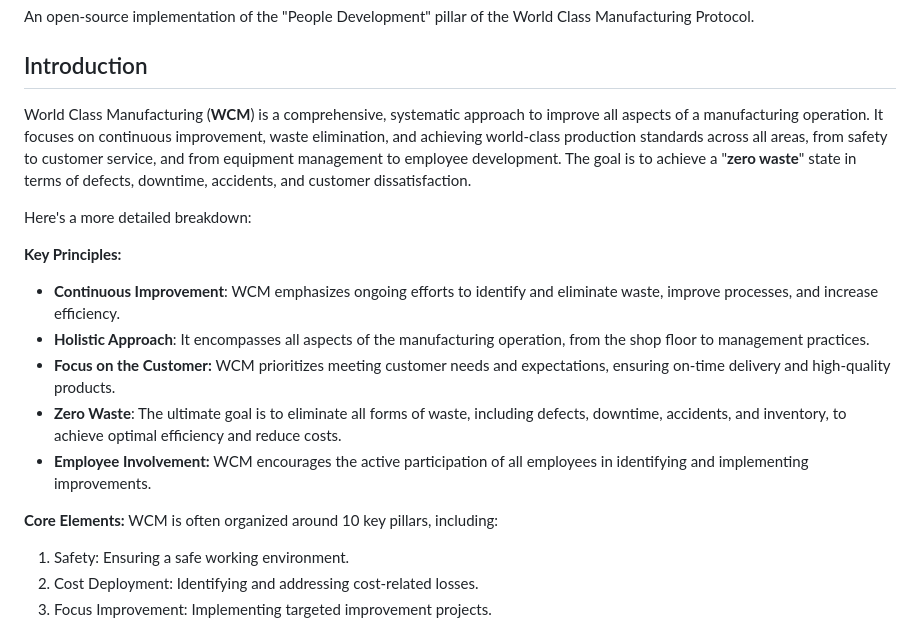
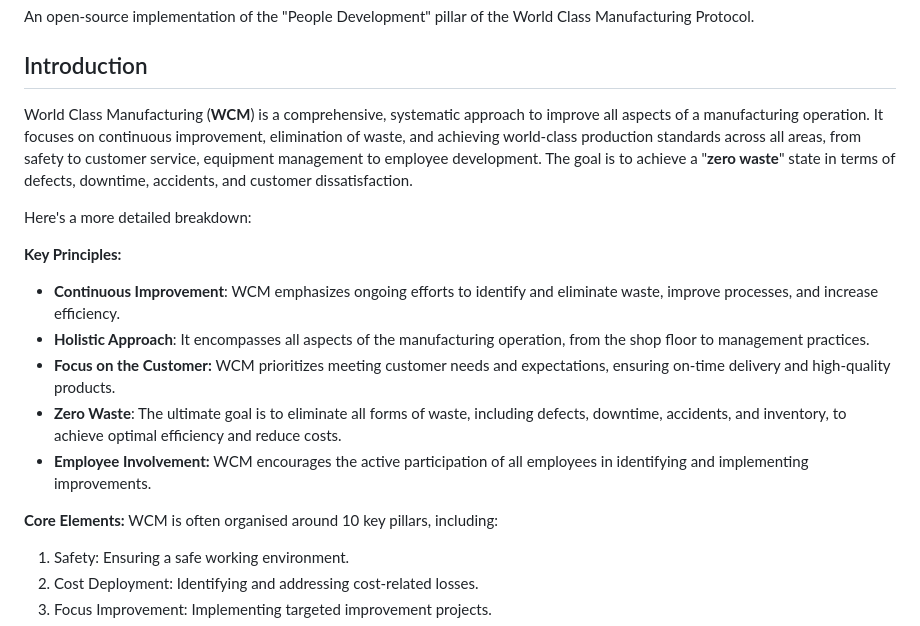
Before and after one commit to rcarvello/wcm_people_development, a Markdown page: README.md, the part around one of its changes. Drawn GitHub-style.

```diff
--- a/README.md
+++ b/README.md
@@ -3,7 +3,7 @@ An open-source implementation of the "People Development" pillar of the World Cl
 
 ## Introduction
 
-World Class Manufacturing (**WCM**) is a comprehensive, systematic approach to improve all aspects of a manufacturing operation. It focuses on continuous improvement, waste elimination, and achieving world-class production standards across all areas, from safety to customer service, and from equipment management to employee development. The goal is to achieve a "**zero waste**" state in terms of defects, downtime, accidents, and customer dissatisfaction.
+World Class Manufacturing (**WCM**) is a comprehensive, systematic approach to improve all aspects of a manufacturing operation. It focuses on continuous improvement, elimination of waste, and achieving world-class production standards across all areas, from safety to customer service, equipment management to employee development. The goal is to achieve a "**zero waste**" state in terms of defects, downtime, accidents, and customer dissatisfaction.
 
 Here's a more detailed breakdown:
 
@@ -16,7 +16,7 @@ Here's a more detailed breakdown:
  - **Employee Involvement:** WCM encourages the active participation of all employees in identifying and implementing improvements.
 
 **Core Elements:**
-WCM is often organized around 10 key pillars, including:
+WCM is often organised around 10 key pillars, including:
 
  1. Safety: Ensuring a safe working environment.
  2. Cost Deployment:    Identifying and addressing cost-related losses.
```
Also changed, not shown: other parts of README.md (+21 -18 lines).
